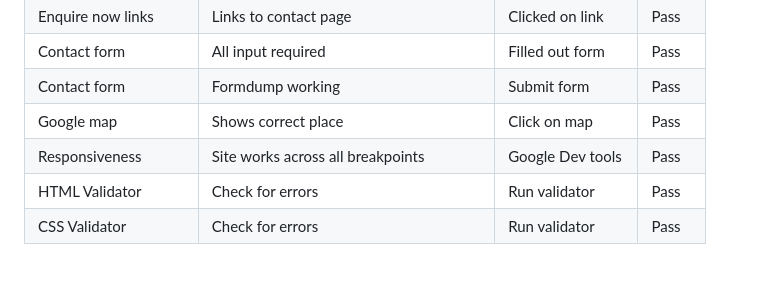
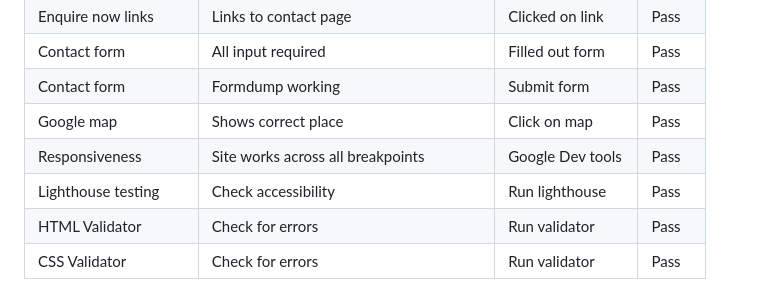
Before and after one commit to Annabelle-Metcalfe/south-wales-pottery-club, a Markdown page: README.md, the part around the change. Drawn GitHub-style.

Commit message:
further testing update

```diff
--- a/README.md
+++ b/README.md
@@ -278,6 +278,7 @@ Screenshots
 | Contact form | Formdump working | Submit form | Pass |
 | Google map | Shows correct place | Click on map | Pass |
 | Responsiveness | Site works across all breakpoints | Google Dev tools | Pass |
+| Lighthouse testing | Check accessibility | Run lighthouse | Pass |
 | HTML Validator | Check for errors | Run validator | Pass |
 | CSS Validator | Check for errors | Run validator | Pass |
 
```
